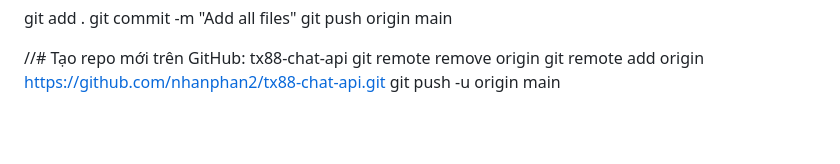
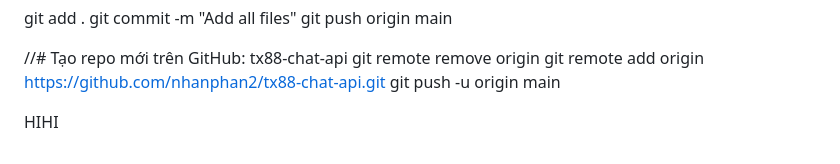
Before and after one commit to nhanphan2/edus-ai-deep, a Markdown page: README.md, the part around the change. GitHub-like rendering; blank space fills up the shorter version.

Commit message:
Add all files

```diff
--- a/README.md
+++ b/README.md
@@ -163,3 +163,5 @@ git push origin main
 git remote remove origin
 git remote add origin https://github.com/nhanphan2/tx88-chat-api.git
 git push -u origin main
+
+HIHI
```
